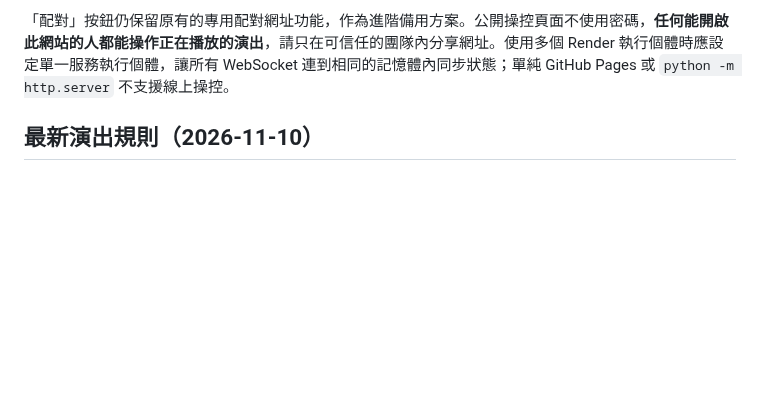
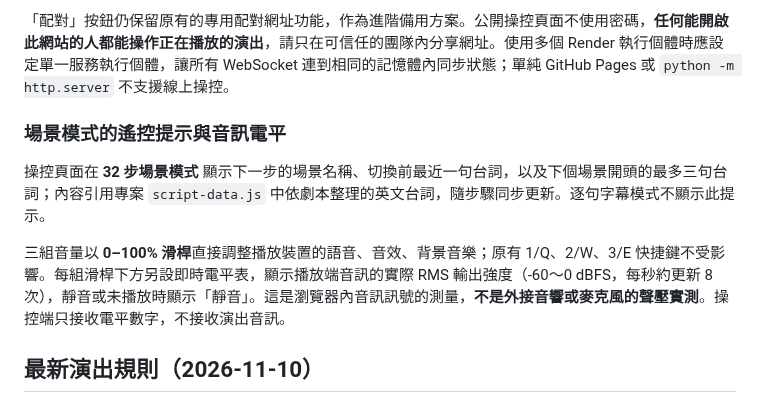
Before and after one commit to mymcworld3-droid/Ai-shape, a Markdown page: README.md, the part around the change. Drawn GitHub-style; blank space fills up the shorter version.

Commit message:
Document scene cue prompts, faders and real-output level metering

```diff
--- a/README.md
+++ b/README.md
@@ -26,6 +26,12 @@
 4. 播放端關閉、重新整理或斷線時，操控端暫停操作；另一台裝置按「開始」後可接手。暫時斷線會嘗試重新連線。
 
 「配對」按鈕仍保留原有的專用配對網址功能，作為進階備用方案。公開操控頁面不使用密碼，**任何能開啟此網站的人都能操作正在播放的演出**，請只在可信任的團隊內分享網址。使用多個 Render 執行個體時應設定單一服務執行個體，讓所有 WebSocket 連到相同的記憶體內同步狀態；單純 GitHub Pages 或 `python -m http.server` 不支援線上操控。
+
+### 場景模式的遙控提示與音訊電平
+
+操控頁面在 **32 步場景模式** 顯示下一步的場景名稱、切換前最近一句台詞，以及下個場景開頭的最多三句台詞；內容引用專案 `script-data.js` 中依劇本整理的英文台詞，隨步驟同步更新。逐句字幕模式不顯示此提示。
+
+三組音量以 **0–100% 滑桿**直接調整播放裝置的語音、音效、背景音樂；原有 1/Q、2/W、3/E 快捷鍵不受影響。每組滑桿下方另設即時電平表，顯示播放端音訊的實際 RMS 輸出強度（-60～0 dBFS，每秒約更新 8 次），靜音或未播放時顯示「靜音」。這是瀏覽器內音訊訊號的測量，**不是外接音響或麥克風的聲壓實測**。操控端只接收電平數字，不接收演出音訊。
 
 ## 最新演出規則（2026-11-10）
 
```
